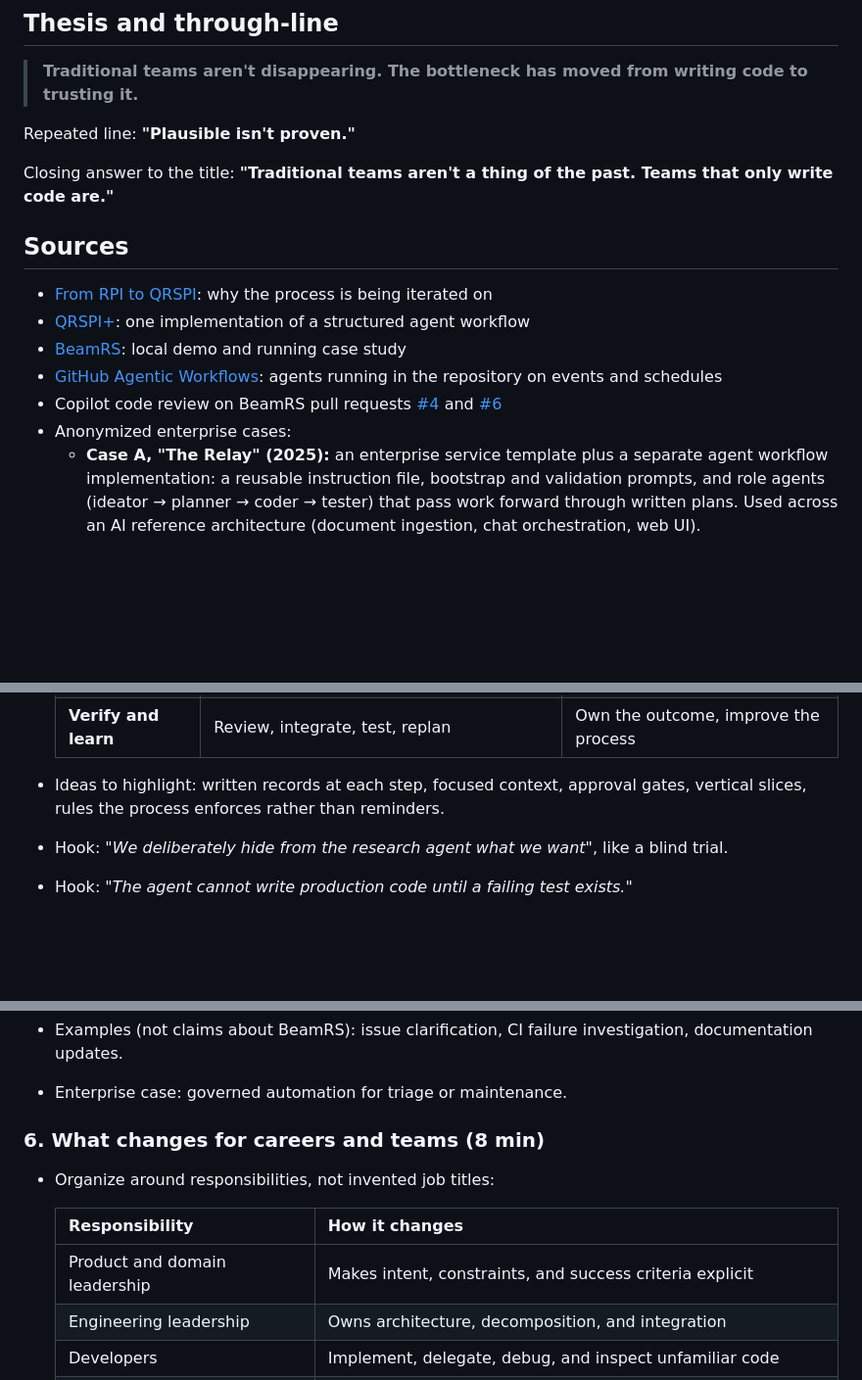
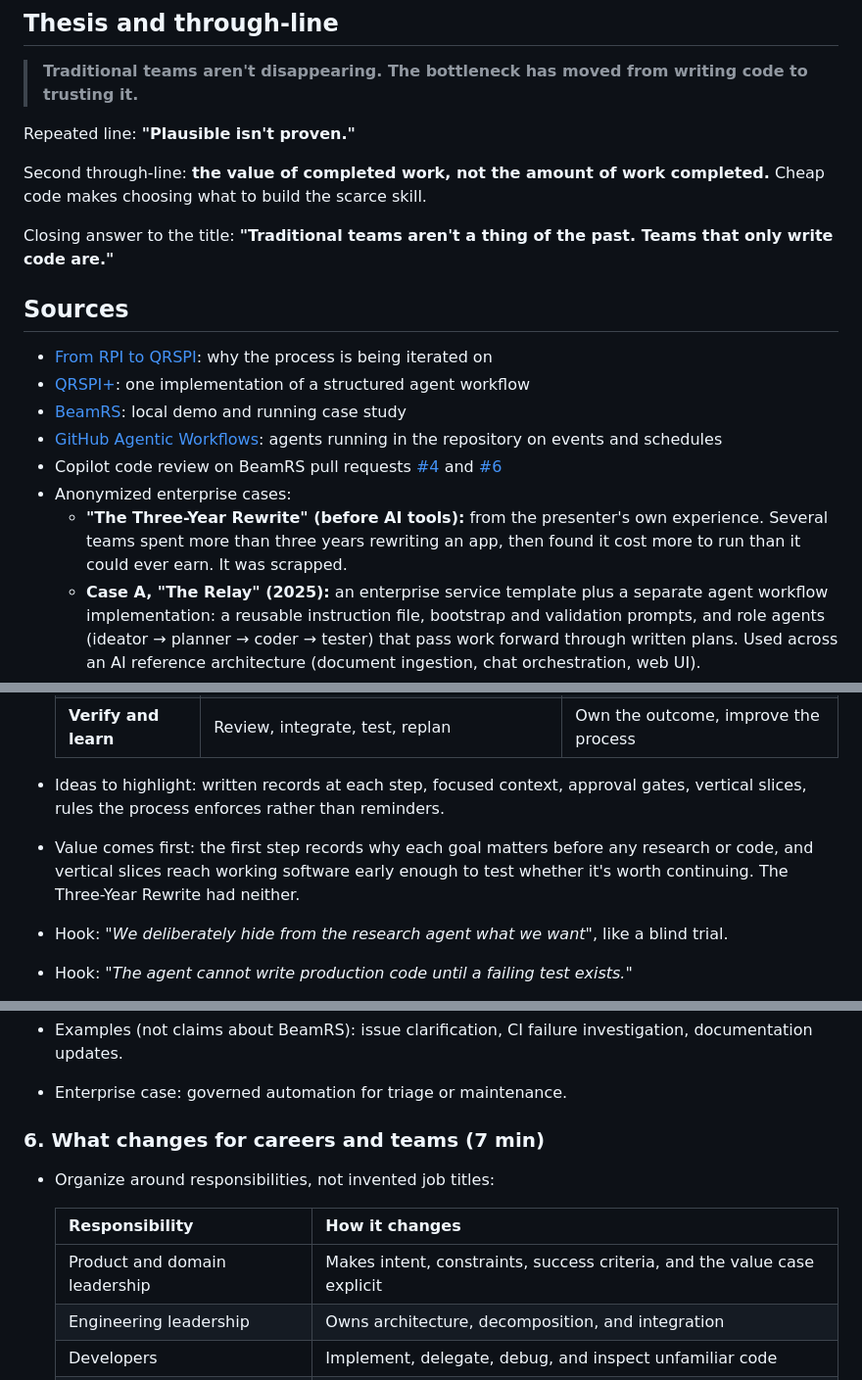
Before and after one commit to Dedac/ai-software-teams-talk, a Markdown page: README.md, 3 parts joined by grey strips. Shown at 98% size. Drawn GitHub-style; blank space fills up the shorter version.

```diff
--- a/README.md
+++ b/README.md
@@ -23,6 +23,9 @@ on existing software.
 
 Repeated line: **"Plausible isn't proven."**
 
+Second through-line: **the value of completed work, not the amount of work
+completed.** Cheap code makes choosing what to build the scarce skill.
+
 Closing answer to the title: **"Traditional teams aren't a thing of the past.
 Teams that only write code are."**
 
@@ -39,6 +42,10 @@ Teams that only write code are."**
   [#4](https://github.com/Dedac/BeamRS/pull/4) and
   [#6](https://github.com/Dedac/BeamRS/pull/6)
 - Anonymized enterprise cases:
+  - **"The Three-Year Rewrite" (before AI tools):** from the presenter's
+    own experience. Several teams spent more than three years rewriting an
+    app, then found it cost more to run than it could ever earn. It was
+    scrapped.
   - **Case A, "The Relay" (2025):** an enterprise service template plus a
     separate agent workflow implementation: a reusable instruction file, bootstrap and
     validation prompts, and role agents (ideator → planner → coder → tester)
@@ -147,6 +181,10 @@ Teams that only write code are."**
 
 - Ideas to highlight: written records at each step, focused context, approval
   gates, vertical slices, rules the process enforces rather than reminders.
+- Value comes first: the first step records why each goal matters before
+  any research or code, and vertical slices reach working software early
+  enough to test whether it's worth continuing. The Three-Year Rewrite had
+  neither.
 - Hook: *"We deliberately hide from the research agent what we want"*, like a
   blind trial.
 - Hook: *"The agent cannot write production code until a failing test
@@ -269,13 +307,13 @@ without removing human accountability.
   investigation, documentation updates.
 - Enterprise case: governed automation for triage or maintenance.
 
-### 6. What changes for careers and teams (8 min)
+### 6. What changes for careers and teams (7 min)
 
 - Organize around responsibilities, not invented job titles:
 
   | Responsibility | How it changes |
   |---|---|
-  | Product and domain leadership | Makes intent, constraints, and success criteria explicit |
+  | Product and domain leadership | Makes intent, constraints, success criteria, and the value case explicit |
   | Engineering leadership | Owns architecture, decomposition, and integration |
   | Developers | Implement, delegate, debug, and inspect unfamiliar code |
   | Quality specialists | Design evidence that can disprove apparent success |
```
Also changed, not shown: other parts of README.md (+48 -11 lines).
